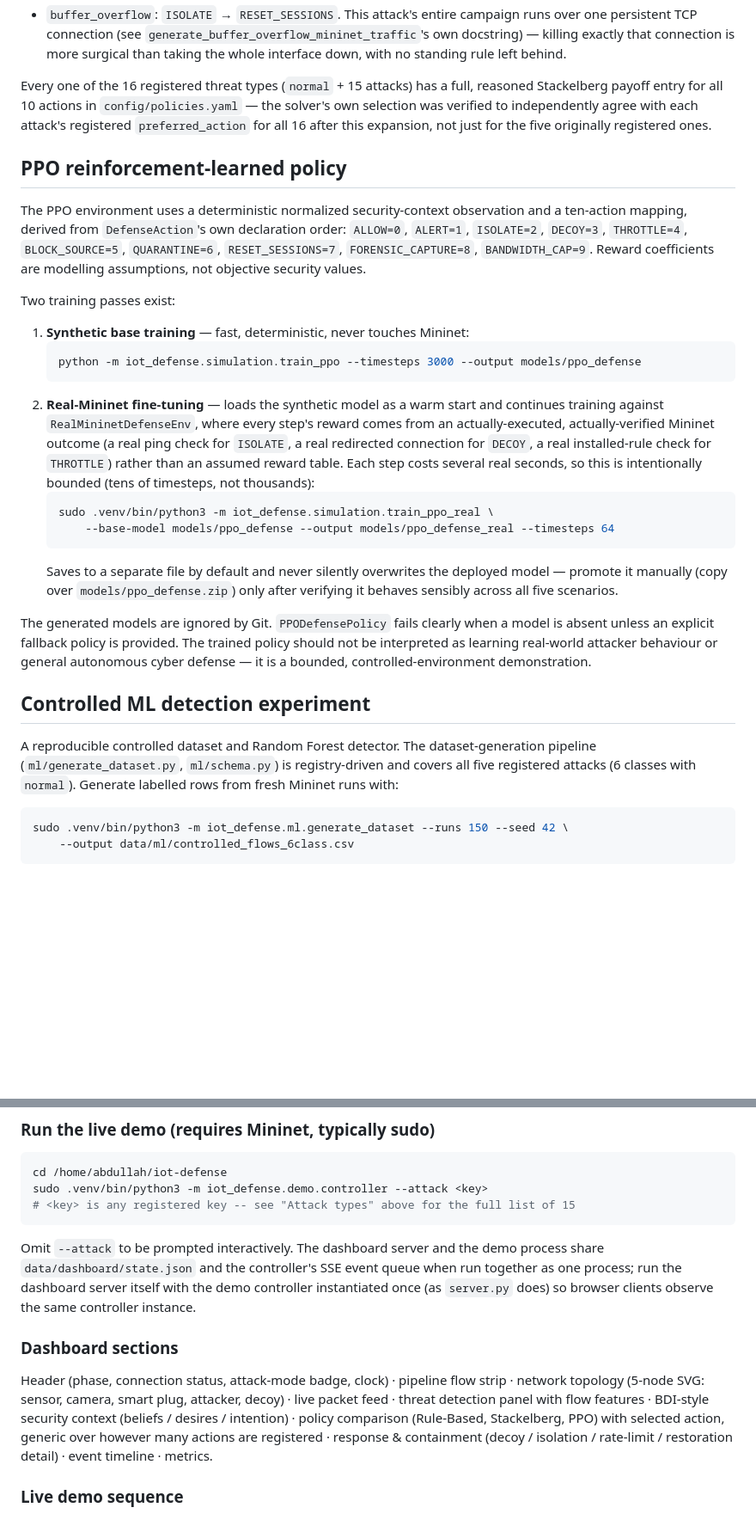
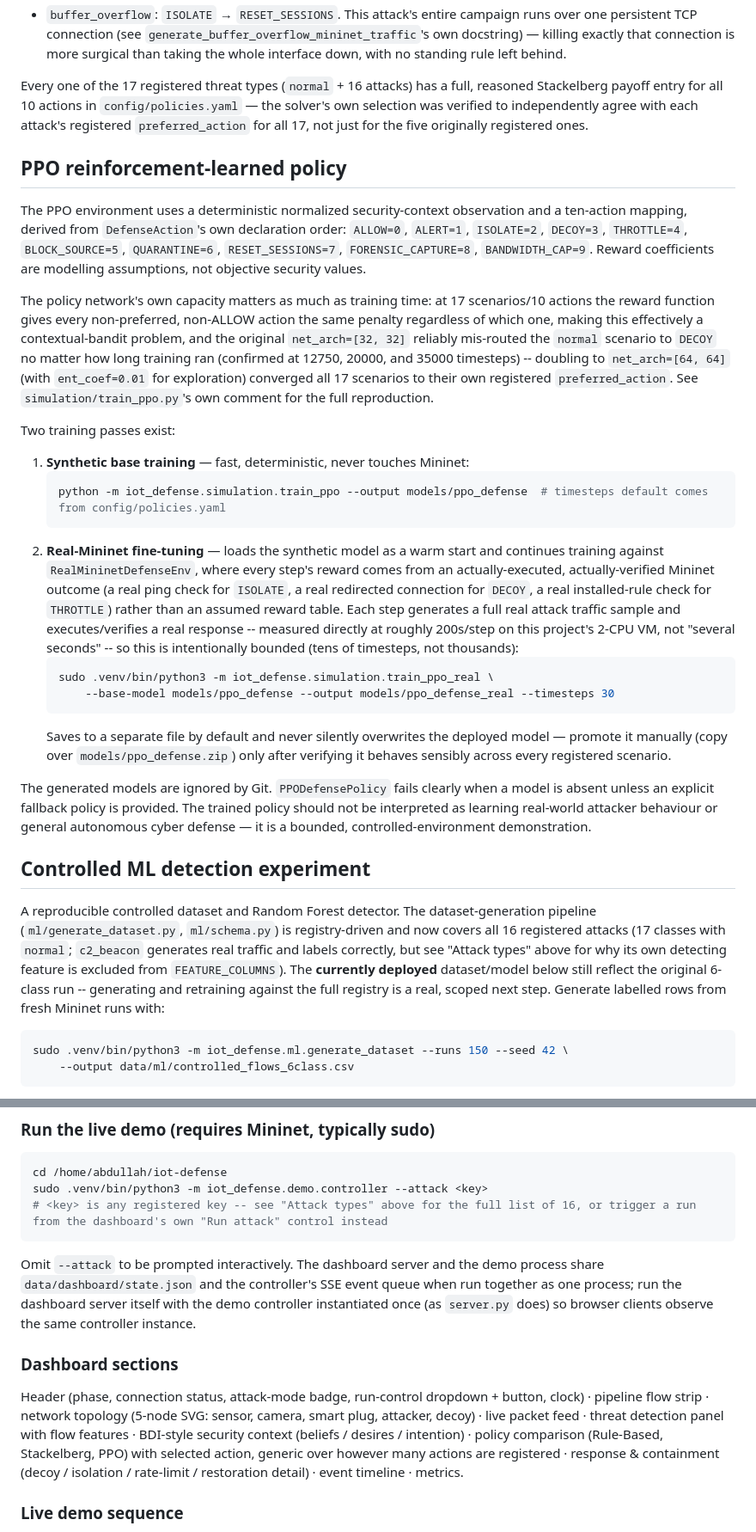
Before and after one commit to abdullah-habeeb/iot-defense, a Markdown page: README.md, 2 parts joined by grey strips. Shown at 86% size. Drawn GitHub-style; blank space fills up the shorter version.

````diff
--- a/README.md
+++ b/README.md
@@ -78,28 +81,30 @@ Five attacks were reassigned off their original preferred action once a better-f
 - `firmware_tampering`: `ISOLATE` → `QUARANTINE`. A tampered device is one you want to *remediate*, not just cut off — `ISOLATE` blocks the very remediation path a corrective push would need; `QUARANTINE` keeps it reachable to the network's other known-legitimate peers while cutting it off from the attacker specifically.
 - `buffer_overflow`: `ISOLATE` → `RESET_SESSIONS`. This attack's entire campaign runs over one persistent TCP connection (see `generate_buffer_overflow_mininet_traffic`'s own docstring) — killing exactly that connection is more surgical than taking the whole interface down, with no standing rule left behind.
 
-Every one of the 16 registered threat types (`normal` + 15 attacks) has a full, reasoned Stackelberg payoff entry for all 10 actions in `config/policies.yaml` — the solver's own selection was verified to independently agree with each attack's registered `preferred_action` for all 16 after this expansion, not just for the five originally registered ones.
+Every one of the 17 registered threat types (`normal` + 16 attacks) has a full, reasoned Stackelberg payoff entry for all 10 actions in `config/policies.yaml` — the solver's own selection was verified to independently agree with each attack's registered `preferred_action` for all 17, not just for the five originally registered ones.
 
 ## PPO reinforcement-learned policy
 The PPO environment uses a deterministic normalized security-context observation and a ten-action mapping, derived from `DefenseAction`'s own declaration order: `ALLOW=0`, `ALERT=1`, `ISOLATE=2`, `DECOY=3`, `THROTTLE=4`, `BLOCK_SOURCE=5`, `QUARANTINE=6`, `RESET_SESSIONS=7`, `FORENSIC_CAPTURE=8`, `BANDWIDTH_CAP=9`. Reward coefficients are modelling assumptions, not objective security values.
+
+The policy network's own capacity matters as much as training time: at 17 scenarios/10 actions the reward function gives every non-preferred, non-ALLOW action the same penalty regardless of which one, making this effectively a contextual-bandit problem, and the original `net_arch=[32, 32]` reliably mis-routed the `normal` scenario to `DECOY` no matter how long training ran (confirmed at 12750, 20000, and 35000 timesteps) -- doubling to `net_arch=[64, 64]` (with `ent_coef=0.01` for exploration) converged all 17 scenarios to their own registered `preferred_action`. See `simulation/train_ppo.py`'s own comment for the full reproduction.
 
 Two training passes exist:
 
 1. **Synthetic base training** — fast, deterministic, never touches Mininet:
    ```bash
-   python -m iot_defense.simulation.train_ppo --timesteps 3000 --output models/ppo_defense
+   python -m iot_defense.simulation.train_ppo --output models/ppo_defense  # timesteps default comes from config/policies.yaml
    ```
-2. **Real-Mininet fine-tuning** — loads the synthetic model as a warm start and continues training against `RealMininetDefenseEnv`, where every step's reward comes from an actually-executed, actually-verified Mininet outcome (a real ping check for `ISOLATE`, a real redirected connection for `DECOY`, a real installed-rule check for `THROTTLE`) rather than an assumed reward table. Each step costs several real seconds, so this is intentionally bounded (tens of timesteps, not thousands):
+2. **Real-Mininet fine-tuning** — loads the synthetic model as a warm start and continues training against `RealMininetDefenseEnv`, where every step's reward comes from an actually-executed, actually-verified Mininet outcome (a real ping check for `ISOLATE`, a real redirected connection for `DECOY`, a real installed-rule check for `THROTTLE`) rather than an assumed reward table. Each step generates a full real attack traffic sample and executes/verifies a real response -- measured directly at roughly 200s/step on this project's 2-CPU VM, not "several seconds" -- so this is intentionally bounded (tens of timesteps, not thousands):
    ```bash
    sudo .venv/bin/python3 -m iot_defense.simulation.train_ppo_real \
-       --base-model models/ppo_defense --output models/ppo_defense_real --timesteps 64
+       --base-model models/ppo_defense --output models/ppo_defense_real --timesteps 30
    ```
-   Saves to a separate file by default and never silently overwrites the deployed model — promote it manually (copy over `models/ppo_defense.zip`) only after verifying it behaves sensibly across all five scenarios.
+   Saves to a separate file by default and never silently overwrites the deployed model — promote it manually (copy over `models/ppo_defense.zip`) only after verifying it behaves sensibly across every registered scenario.
 
 The generated models are ignored by Git. `PPODefensePolicy` fails clearly when a model is absent unless an explicit fallback policy is provided. The trained policy should not be interpreted as learning real-world attacker behaviour or general autonomous cyber defense — it is a bounded, controlled-environment demonstration.
 
 ## Controlled ML detection experiment
-A reproducible controlled dataset and Random Forest detector. The dataset-generation pipeline (`ml/generate_dataset.py`, `ml/schema.py`) is registry-driven and covers all five registered attacks (6 classes with `normal`). Generate labelled rows from fresh Mininet runs with:
+A reproducible controlled dataset and Random Forest detector. The dataset-generation pipeline (`ml/generate_dataset.py`, `ml/schema.py`) is registry-driven and now covers all 16 registered attacks (17 classes with `normal`; `c2_beacon` generates real traffic and labels correctly, but see "Attack types" above for why its own detecting feature is excluded from `FEATURE_COLUMNS`). The **currently deployed** dataset/model below still reflect the original 6-class run -- generating and retraining against the full registry is a real, scoped next step. Generate labelled rows from fresh Mininet runs with:
 
 ```bash
 sudo .venv/bin/python3 -m iot_defense.ml.generate_dataset --runs 150 --seed 42 \
@@ -150,12 +154,12 @@ Then open **http://<host>:8000** in a browser.
 ```bash
 cd /home/abdullah/iot-defense
 sudo .venv/bin/python3 -m iot_defense.demo.controller --attack <key>
-# <key> is any registered key -- see "Attack types" above for the full list of 15
+# <key> is any registered key -- see "Attack types" above for the full list of 16, or trigger a run from the dashboard's own "Run attack" control instead
 ```
 Omit `--attack` to be prompted interactively. The dashboard server and the demo process share `data/dashboard/state.json` and the controller's SSE event queue when run together as one process; run the dashboard server itself with the demo controller instantiated once (as `server.py` does) so browser clients observe the same controller instance.
 
 ### Dashboard sections
-Header (phase, connection status, attack-mode badge, clock) · pipeline flow strip · network topology (5-node SVG: sensor, camera, smart plug, attacker, decoy) · live packet feed · threat detection panel with flow features · BDI-style security context (beliefs / desires / intention) · policy comparison (Rule-Based, Stackelberg, PPO) with selected action, generic over however many actions are registered · response & containment (decoy / isolation / rate-limit / restoration detail) · event timeline · metrics.
+Header (phase, connection status, attack-mode badge, run-control dropdown + button, clock) · pipeline flow strip · network topology (5-node SVG: sensor, camera, smart plug, attacker, decoy) · live packet feed · threat detection panel with flow features · BDI-style security context (beliefs / desires / intention) · policy comparison (Rule-Based, Stackelberg, PPO) with selected action, generic over however many actions are registered · response & containment (decoy / isolation / rate-limit / restoration detail) · event timeline · metrics.
 
 ### Live demo sequence
 1. `STARTING_NETWORK` — Mininet topology comes up, all 5 nodes go `ONLINE`.
````
Also changed, not shown: other parts of README.md (+12 -11 lines).
